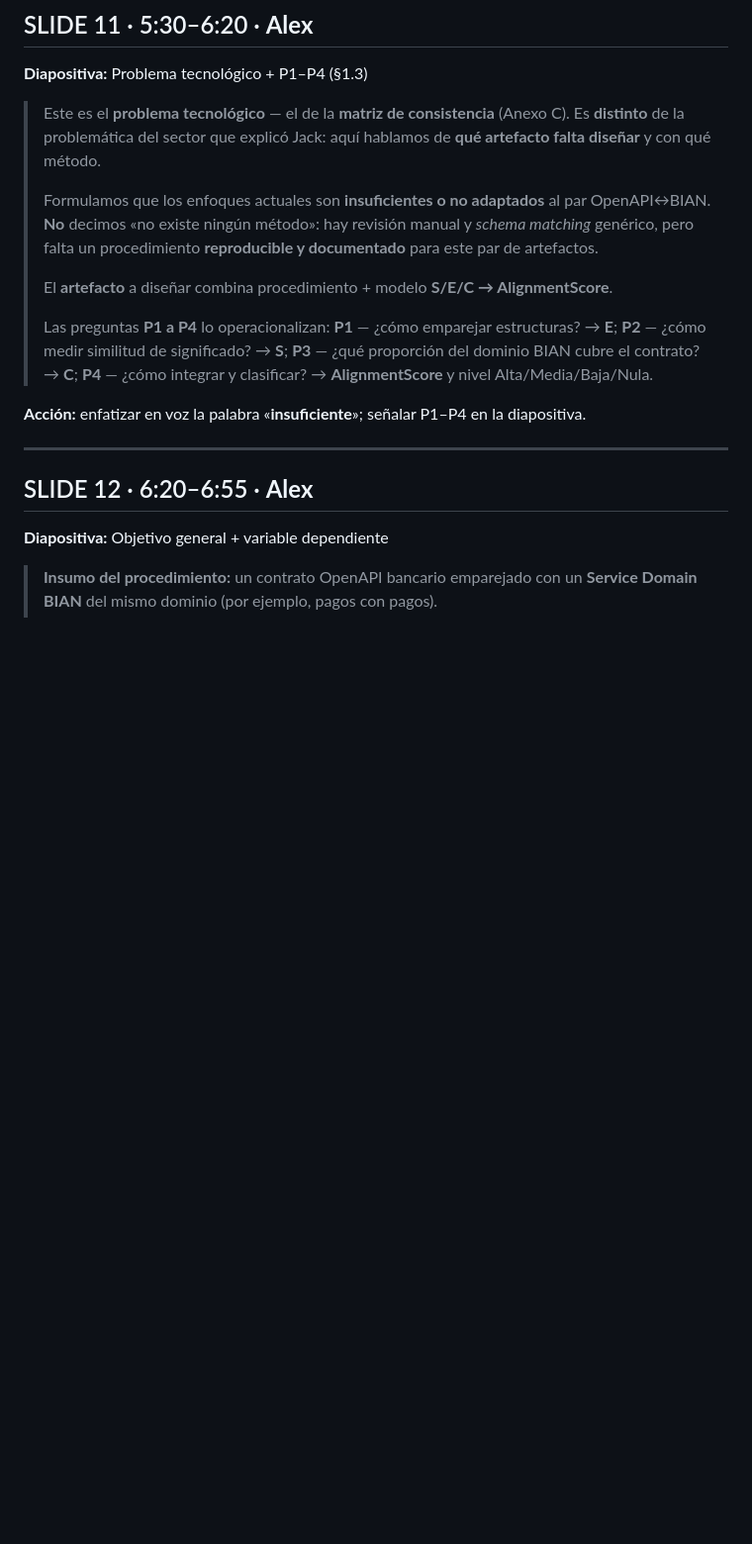
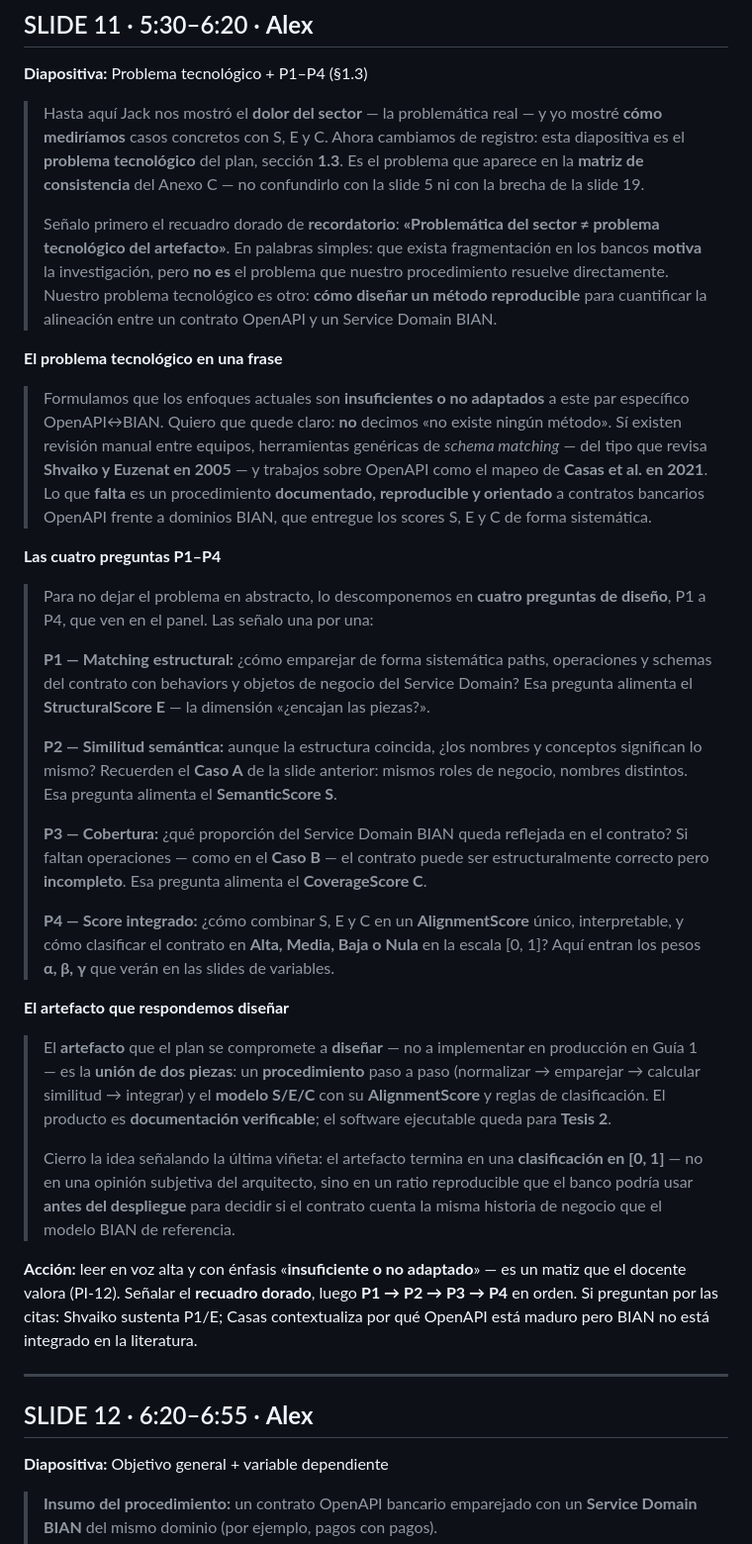
Before and after one commit to denniskano/plan-tesis, a Markdown page: exposicion/LIBRETO_EXPOSICION_COMPLETO.md, the part around the change. Shown at 99% size. Rendered like a GitHub page; blank space fills up the shorter version.

Commit message:
final review

```diff
--- a/exposicion/LIBRETO_EXPOSICION_COMPLETO.md
+++ b/exposicion/LIBRETO_EXPOSICION_COMPLETO.md
@@ -166,15 +166,33 @@
 
 **Diapositiva:** Problema tecnológico + P1–P4 (§1.3)
 
-> Este es el **problema tecnológico** — el de la **matriz de consistencia** (Anexo C). Es **distinto** de la problemática del sector que explicó Jack: aquí hablamos de **qué artefacto falta diseñar** y con qué método.
+> Hasta aquí Jack nos mostró el **dolor del sector** — la problemática real — y yo mostré **cómo mediríamos** casos concretos con S, E y C. Ahora cambiamos de registro: esta diapositiva es el **problema tecnológico** del plan, sección **1.3**. Es el problema que aparece en la **matriz de consistencia** del Anexo C — no confundirlo con la slide 5 ni con la brecha de la slide 19.
 >
-> Formulamos que los enfoques actuales son **insuficientes o no adaptados** al par OpenAPI↔BIAN. **No** decimos «no existe ningún método»: hay revisión manual y *schema matching* genérico, pero falta un procedimiento **reproducible y documentado** para este par de artefactos.
+> Señalo primero el recuadro dorado de **recordatorio**: **«Problemática del sector ≠ problema tecnológico del artefacto»**. En palabras simples: que exista fragmentación en los bancos **motiva** la investigación, pero **no es** el problema que nuestro procedimiento resuelve directamente. Nuestro problema tecnológico es otro: **cómo diseñar un método reproducible** para cuantificar la alineación entre un contrato OpenAPI y un Service Domain BIAN.
+
+**El problema tecnológico en una frase**
+
+> Formulamos que los enfoques actuales son **insuficientes o no adaptados** a este par específico OpenAPI↔BIAN. Quiero que quede claro: **no** decimos «no existe ningún método». Sí existen revisión manual entre equipos, herramientas genéricas de *schema matching* — del tipo que revisa **Shvaiko y Euzenat en 2005** — y trabajos sobre OpenAPI como el mapeo de **Casas et al. en 2021**. Lo que **falta** es un procedimiento **documentado, reproducible y orientado** a contratos bancarios OpenAPI frente a dominios BIAN, que entregue los scores S, E y C de forma sistemática.
+
+**Las cuatro preguntas P1–P4**
+
+> Para no dejar el problema en abstracto, lo descomponemos en **cuatro preguntas de diseño**, P1 a P4, que ven en el panel. Las señalo una por una:
 >
-> El **artefacto** a diseñar combina procedimiento + modelo **S/E/C → AlignmentScore**.
+> **P1 — Matching estructural:** ¿cómo emparejar de forma sistemática paths, operaciones y schemas del contrato con behaviors y objetos de negocio del Service Domain? Esa pregunta alimenta el **StructuralScore E** — la dimensión «¿encajan las piezas?».
 >
-> Las preguntas **P1 a P4** lo operacionalizan: **P1** — ¿cómo emparejar estructuras? → **E**; **P2** — ¿cómo medir similitud de significado? → **S**; **P3** — ¿qué proporción del dominio BIAN cubre el contrato? → **C**; **P4** — ¿cómo integrar y clasificar? → **AlignmentScore** y nivel Alta/Media/Baja/Nula.
+> **P2 — Similitud semántica:** aunque la estructura coincida, ¿los nombres y conceptos significan lo mismo? Recuerden el **Caso A** de la slide anterior: mismos roles de negocio, nombres distintos. Esa pregunta alimenta el **SemanticScore S**.
+>
+> **P3 — Cobertura:** ¿qué proporción del Service Domain BIAN queda reflejada en el contrato? Si faltan operaciones — como en el **Caso B** — el contrato puede ser estructuralmente correcto pero **incompleto**. Esa pregunta alimenta el **CoverageScore C**.
+>
+> **P4 — Score integrado:** ¿cómo combinar S, E y C en un **AlignmentScore** único, interpretable, y cómo clasificar el contrato en **Alta, Media, Baja o Nula** en la escala [0, 1]? Aquí entran los pesos **α, β, γ** que verán en las slides de variables.
 
-**Acción:** enfatizar en voz la palabra «**insuficiente**»; señalar P1–P4 en la diapositiva.
+**El artefacto que respondemos diseñar**
+
+> El **artefacto** que el plan se compromete a **diseñar** — no a implementar en producción en Guía 1 — es la **unión de dos piezas**: un **procedimiento** paso a paso (normalizar → emparejar → calcular similitud → integrar) y el **modelo S/E/C** con su **AlignmentScore** y reglas de clasificación. El producto es **documentación verificable**; el software ejecutable queda para **Tesis 2**.
+>
+> Cierro la idea señalando la última viñeta: el artefacto termina en una **clasificación en [0, 1]** — no en una opinión subjetiva del arquitecto, sino en un ratio reproducible que el banco podría usar **antes del despliegue** para decidir si el contrato cuenta la misma historia de negocio que el modelo BIAN de referencia.
+
+**Acción:** leer en voz alta y con énfasis «**insuficiente o no adaptado**» — es un matiz que el docente valora (PI-12). Señalar el **recuadro dorado**, luego **P1 → P2 → P3 → P4** en orden. Si preguntan por las citas: Shvaiko sustenta P1/E; Casas contextualiza por qué OpenAPI está maduro pero BIAN no está integrado en la literatura.
 
 ---
 
```
